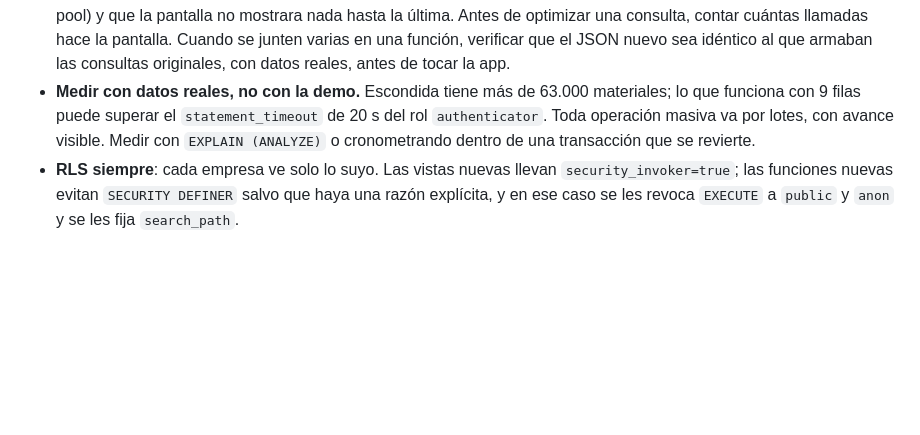
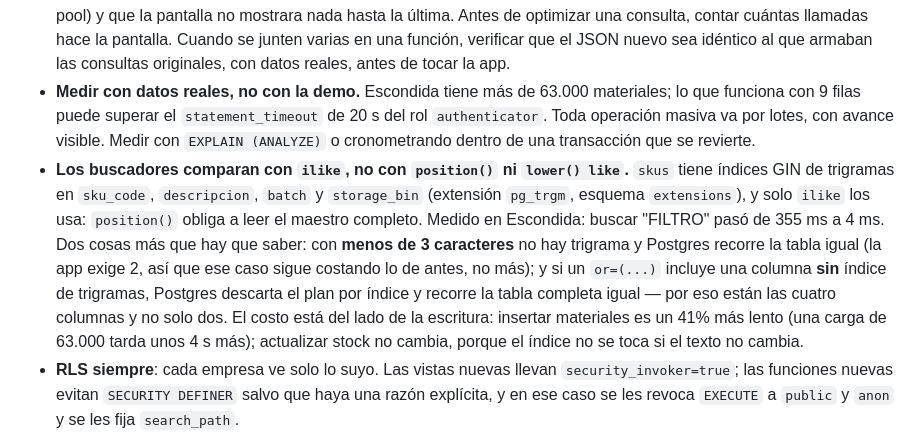
Before and after one commit to jmajmut-arch/inventario, a Markdown page: CLAUDE.md, the part around the change. Drawn GitHub-style; blank space fills up the shorter version.

Commit message:
CLAUDE.md: los buscadores van por ilike, que es lo único que usa el índice (#433)
Se agregaron índices GIN de trigramas a skus (sku_code, descripcion, batch y
storage_bin) para que buscar material deje de leer el maestro entero: en
Escondida, con 61.603 materiales, buscar "FILTRO" pasó de 355 ms a 4 ms y el
código completo de 266 ms a 0,3 ms. Como el buscador dispara mientras se
escribe, eso se pagaba en cada tecla.

La regla queda escrita porque es fácil de romper sin darse cuenta: comparar con
position() o con lower() like deja el índice inservible, un or=(...) con una
columna sin índice hace que Postgres recorra la tabla igual, y con menos de 3
caracteres no hay trigrama posible.

También el costo: insertar materiales es un 41% más lento, unos 4 s más en una
carga de 63.000. Actualizar stock no cambia.

Los índices se crearon con CREATE INDEX CONCURRENTLY para no bloquear las
escrituras de skus en producción.


Claude-Session: https://claude.ai/code/session_01B9vx8DehDmoTtSt6XxSn7M

Co-authored-by: Claude <noreply@anthropic.com>

```diff
--- a/CLAUDE.md
+++ b/CLAUDE.md
@@ -60,6 +60,16 @@ Esto no es una aspiración: es el criterio con el que se acepta o se rechaza un
   funciona con 9 filas puede superar el `statement_timeout` de 20 s del rol `authenticator`. Toda
   operación masiva va por lotes, con avance visible. Medir con `EXPLAIN (ANALYZE)` o cronometrando
   dentro de una transacción que se revierte.
+- **Los buscadores comparan con `ilike`, no con `position()` ni `lower() like`.** `skus` tiene
+  índices GIN de trigramas en `sku_code`, `descripcion`, `batch` y `storage_bin` (extensión
+  `pg_trgm`, esquema `extensions`), y solo `ilike` los usa: `position()` obliga a leer el maestro
+  completo. Medido en Escondida: buscar "FILTRO" pasó de 355 ms a 4 ms. Dos cosas más que hay que
+  saber: con **menos de 3 caracteres** no hay trigrama y Postgres recorre la tabla igual (la app
+  exige 2, así que ese caso sigue costando lo de antes, no más); y si un `or=(...)` incluye una
+  columna **sin** índice de trigramas, Postgres descarta el plan por índice y recorre la tabla
+  completa igual — por eso están las cuatro columnas y no solo dos. El costo está del lado de la
+  escritura: insertar materiales es un 41% más lento (una carga de 63.000 tarda unos 4 s más);
+  actualizar stock no cambia, porque el índice no se toca si el texto no cambia.
 - **RLS siempre**: cada empresa ve solo lo suyo. Las vistas nuevas llevan `security_invoker=true`;
   las funciones nuevas evitan `SECURITY DEFINER` salvo que haya una razón explícita, y en ese caso
   se les revoca `EXECUTE` a `public` y `anon` y se les fija `search_path`.
```
